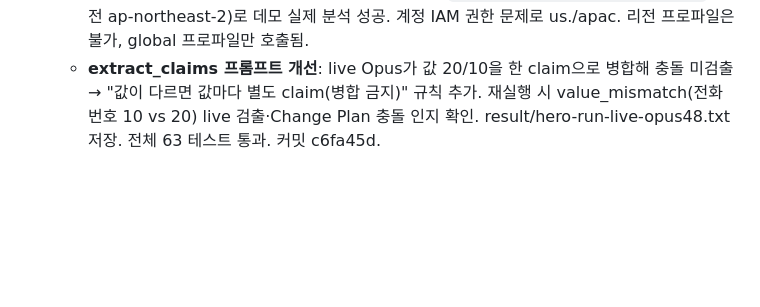
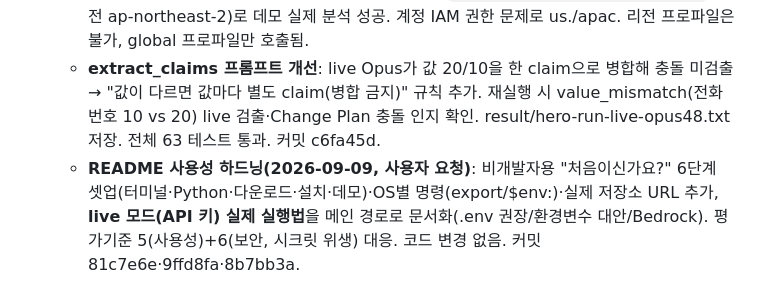
Before and after one commit to lkwoo/ddthon26-trace, a Markdown page: aidlc-docs/aidlc-state.md, the part around the change. GitHub-like rendering; blank space fills up the shorter version.

```diff
--- a/aidlc-docs/aidlc-state.md
+++ b/aidlc-docs/aidlc-state.md
@@ -111,3 +111,4 @@
   - LLM 백엔드에 **bedrock** 추가(AnthropicBedrock, Authorization: Bearer). config: AWS_BEARER_TOKEN_BEDROCK·TRACE_BEDROCK_MODEL·AWS_REGION. 테스트 격리(tests/conftest.py)로 실제 .env 오염 차단. 커밋 e81c16a.
   - **live 실증**: Amazon Bedrock 크로스리전 프로파일 `global.anthropic.claude-opus-4-8`(리전 ap-northeast-2)로 데모 실제 분석 성공. 계정 IAM 권한 문제로 us./apac. 리전 프로파일은 불가, global 프로파일만 호출됨.
   - **extract_claims 프롬프트 개선**: live Opus가 값 20/10을 한 claim으로 병합해 충돌 미검출 → "값이 다르면 값마다 별도 claim(병합 금지)" 규칙 추가. 재실행 시 value_mismatch(전화번호 10 vs 20) live 검출·Change Plan 충돌 인지 확인. result/hero-run-live-opus48.txt 저장. 전체 63 테스트 통과. 커밋 c6fa45d.
+  - **README 사용성 하드닝(2026-09-09, 사용자 요청)**: 비개발자용 "처음이신가요?" 6단계 셋업(터미널·Python·다운로드·설치·데모)·OS별 명령(export/$env:)·실제 저장소 URL 추가, **live 모드(API 키) 실제 실행법**을 메인 경로로 문서화(.env 권장/환경변수 대안/Bedrock). 평가기준 5(사용성)+6(보안, 시크릿 위생) 대응. 코드 변경 없음. 커밋 81c7e6e·9ffd8fa·8b7bb3a.
```
Also changed, not shown: aidlc-docs/audit.md (+32 -0 lines).
